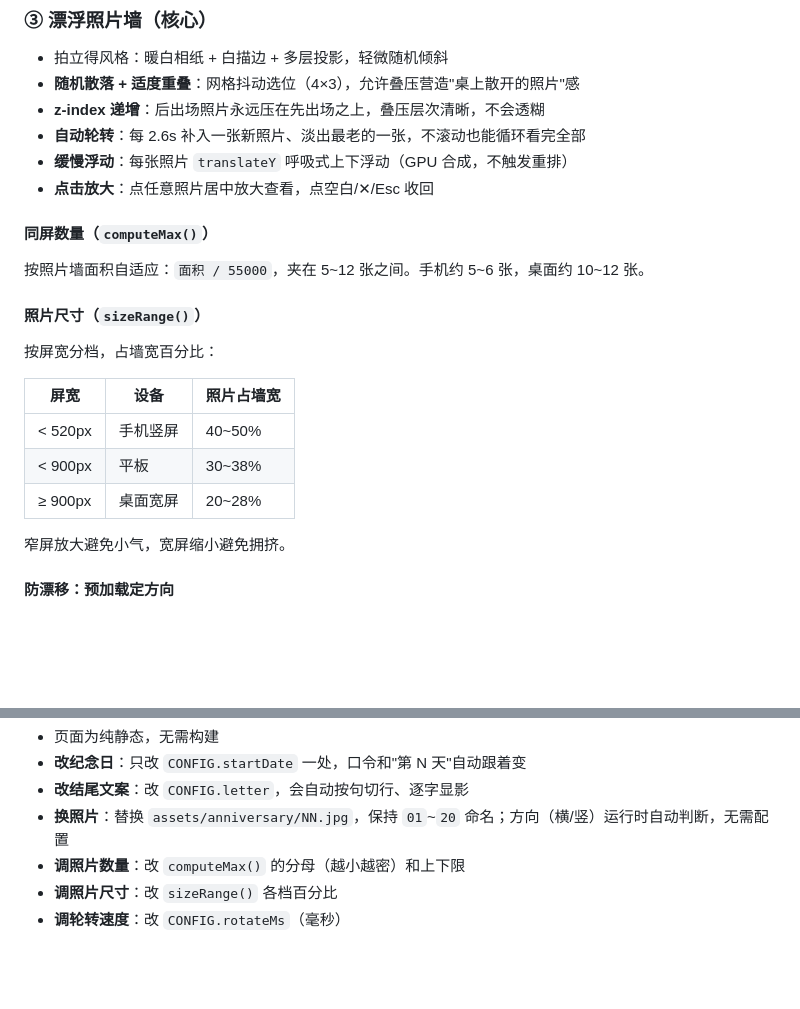
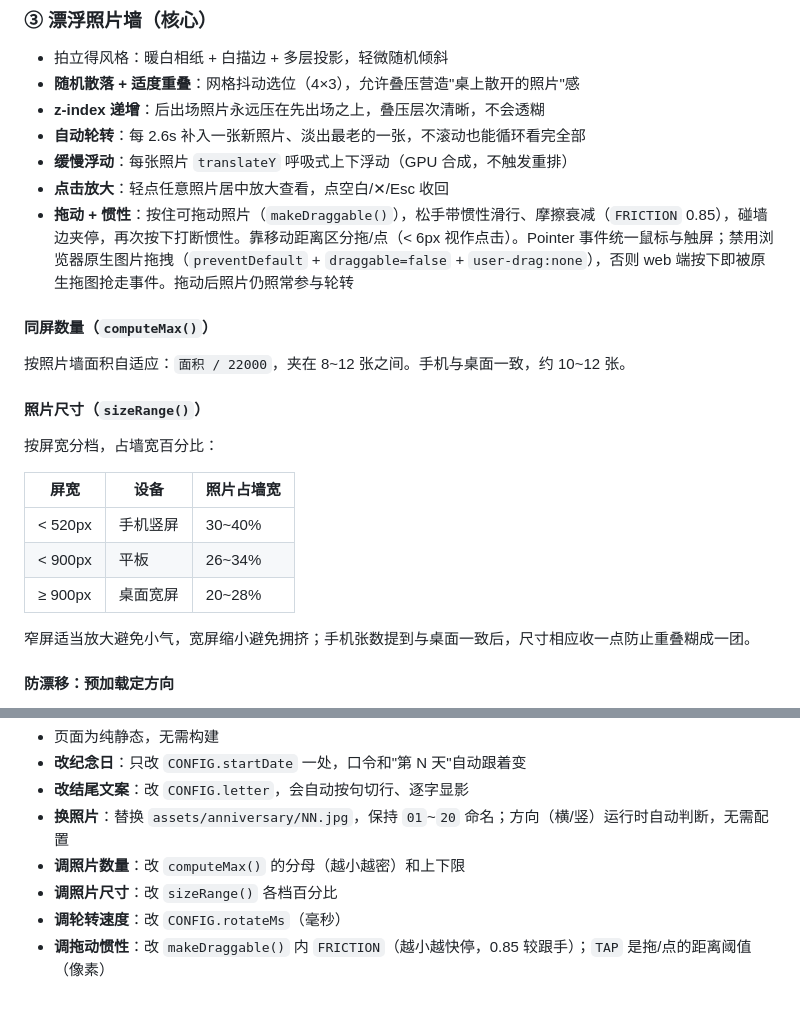
Before and after one commit to GhaSiKey/hello.github.io, a Markdown page: docs/anniversary.md, 2 parts joined by grey strips. Drawn GitHub-style; blank space fills up the shorter version.

Commit message:
docs: 同步纪念页文档(拖动惯性、张数与尺寸最新值)
- 照片墙交互补充拖动+惯性说明
- computeMax 数字更新为 22000 / 8~12 张
- sizeRange 尺寸表更新为当前各档百分比
- 维护说明新增拖动惯性(FRICTION/TAP)调节

Co-Authored-By: Claude Opus 4.8 (1M context) <noreply@anthropic.com>

```diff
--- a/docs/anniversary.md
+++ b/docs/anniversary.md
@@ -33,11 +33,12 @@ anniversary.html 是一个恋爱一周年纪念贺卡网页，暖粉桃色调，
 - **z-index 递增**：后出场照片永远压在先出场之上，叠压层次清晰，不会透糊
 - **自动轮转**：每 2.6s 补入一张新照片、淡出最老的一张，不滚动也能循环看完全部
 - **缓慢浮动**：每张照片 `translateY` 呼吸式上下浮动（GPU 合成，不触发重排）
-- **点击放大**：点任意照片居中放大查看，点空白/✕/Esc 收回
+- **点击放大**：轻点任意照片居中放大查看，点空白/✕/Esc 收回
+- **拖动 + 惯性**：按住可拖动照片（`makeDraggable()`），松手带惯性滑行、摩擦衰减（`FRICTION` 0.85），碰墙边夹停，再次按下打断惯性。靠移动距离区分拖/点（< 6px 视作点击）。Pointer 事件统一鼠标与触屏；禁用浏览器原生图片拖拽（`preventDefault` + `draggable=false` + `user-drag:none`），否则 web 端按下即被原生拖图抢走事件。拖动后照片仍照常参与轮转
 
 #### 同屏数量（`computeMax()`）
 
-按照片墙面积自适应：`面积 / 55000`，夹在 5~12 张之间。手机约 5~6 张，桌面约 10~12 张。
+按照片墙面积自适应：`面积 / 22000`，夹在 8~12 张之间。手机与桌面一致，约 10~12 张。
 
 #### 照片尺寸（`sizeRange()`）
 
@@ -45,11 +46,11 @@ anniversary.html 是一个恋爱一周年纪念贺卡网页，暖粉桃色调，
 
 | 屏宽 | 设备 | 照片占墙宽 |
 |------|------|-----------|
-| < 520px | 手机竖屏 | 40~50% |
-| < 900px | 平板 | 30~38% |
+| < 520px | 手机竖屏 | 30~40% |
+| < 900px | 平板 | 26~34% |
 | ≥ 900px | 桌面宽屏 | 20~28% |
 
-窄屏放大避免小气，宽屏缩小避免拥挤。
+窄屏适当放大避免小气，宽屏缩小避免拥挤；手机张数提到与桌面一致后，尺寸相应收一点防止重叠糊成一团。
 
 #### 防漂移：预加载定方向
 
@@ -80,3 +81,4 @@ anniversary.html 是一个恋爱一周年纪念贺卡网页，暖粉桃色调，
 - **调照片数量**：改 `computeMax()` 的分母（越小越密）和上下限
 - **调照片尺寸**：改 `sizeRange()` 各档百分比
 - **调轮转速度**：改 `CONFIG.rotateMs`（毫秒）
+- **调拖动惯性**：改 `makeDraggable()` 内 `FRICTION`（越小越快停，0.85 较跟手）；`TAP` 是拖/点的距离阈值（像素）
```
